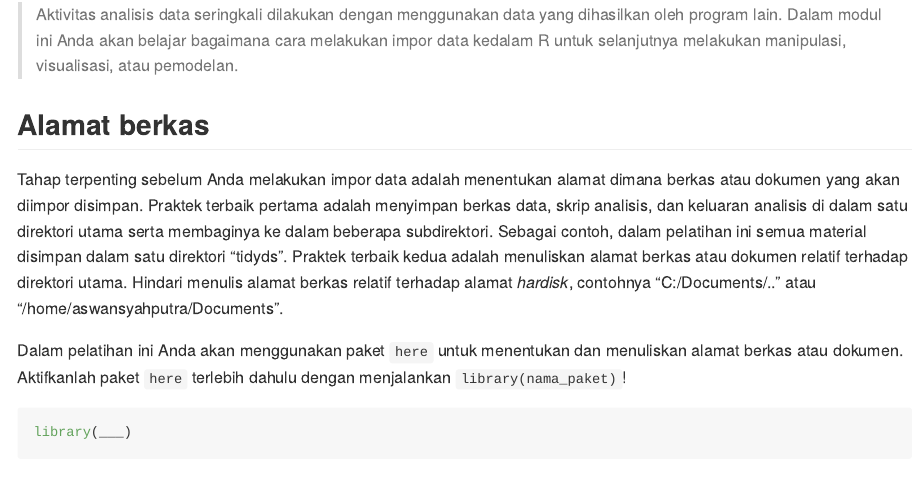
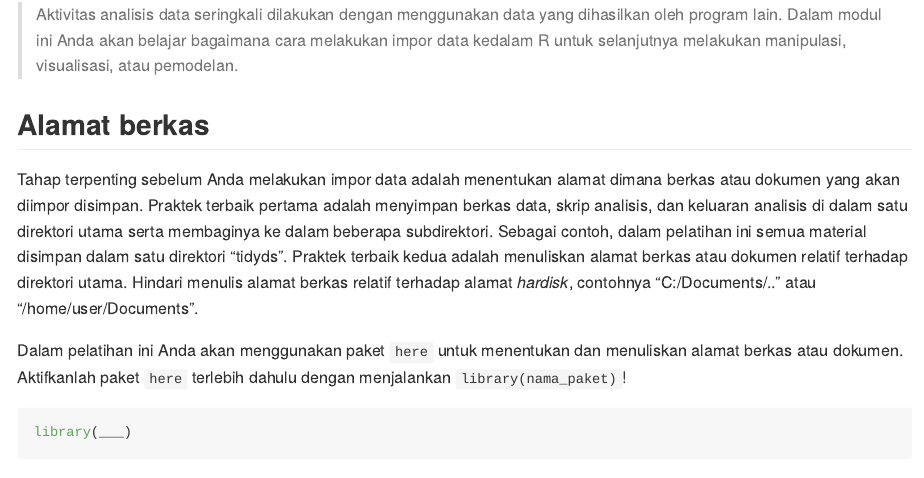
Before and after one commit to vynska/tidydatascience, an R Markdown document (vignettes/m2_data-import.Rmd): the page in a window 1100 px wide, from 110 px down. Rendered offline with R 4.5, knitr and Pandoc, with nearby package versions; some code elsewhere in the file could not run offline; long lines of code are wrapped; common packages that the code uses without loading them are loaded.

Commit message:
Update m2_data-import.Rmd

```diff
--- a/vignettes/m2_data-import.Rmd
+++ b/vignettes/m2_data-import.Rmd
@@ -15,7 +15,7 @@ knitr::opts_chunk$set(
 
 ## Alamat berkas
 
-Tahap terpenting sebelum Anda melakukan impor data adalah menentukan alamat dimana berkas atau dokumen yang akan diimpor disimpan. Praktek terbaik pertama adalah menyimpan berkas data, skrip analisis, dan keluaran analisis di dalam satu direktori utama serta membaginya ke dalam beberapa subdirektori. Sebagai contoh, dalam pelatihan ini semua material disimpan dalam satu direktori "tidyds". Praktek terbaik kedua adalah menuliskan alamat berkas atau dokumen relatif terhadap direktori utama. Hindari menulis alamat berkas relatif terhadap alamat *hardisk*, contohnya "C:/Documents/.." atau "/home/aswansyahputra/Documents".
+Tahap terpenting sebelum Anda melakukan impor data adalah menentukan alamat dimana berkas atau dokumen yang akan diimpor disimpan. Praktek terbaik pertama adalah menyimpan berkas data, skrip analisis, dan keluaran analisis di dalam satu direktori utama serta membaginya ke dalam beberapa subdirektori. Sebagai contoh, dalam pelatihan ini semua material disimpan dalam satu direktori "tidyds". Praktek terbaik kedua adalah menuliskan alamat berkas atau dokumen relatif terhadap direktori utama. Hindari menulis alamat berkas relatif terhadap alamat *hardisk*, contohnya "C:/Documents/.." atau "/home/user/Documents".
 
 Dalam pelatihan ini Anda akan menggunakan paket `here` untuk menentukan dan menuliskan alamat berkas atau dokumen. Aktifkanlah paket `here` terlebih dahulu dengan menjalankan `library(nama_paket)`!
 
```
